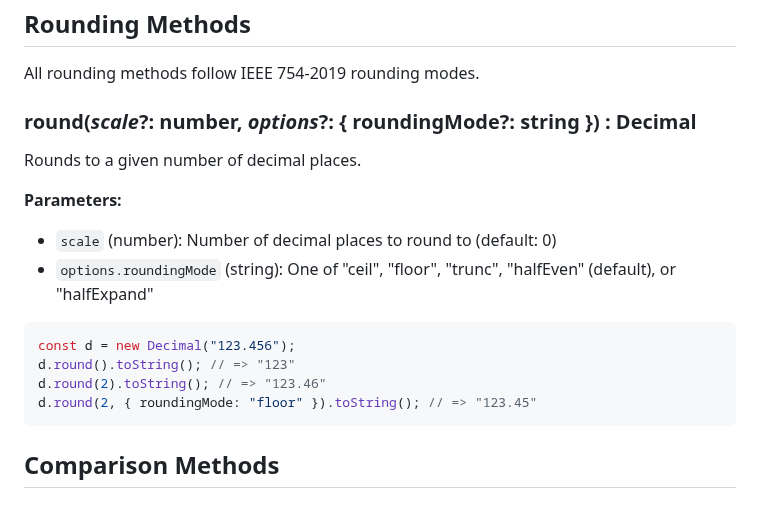
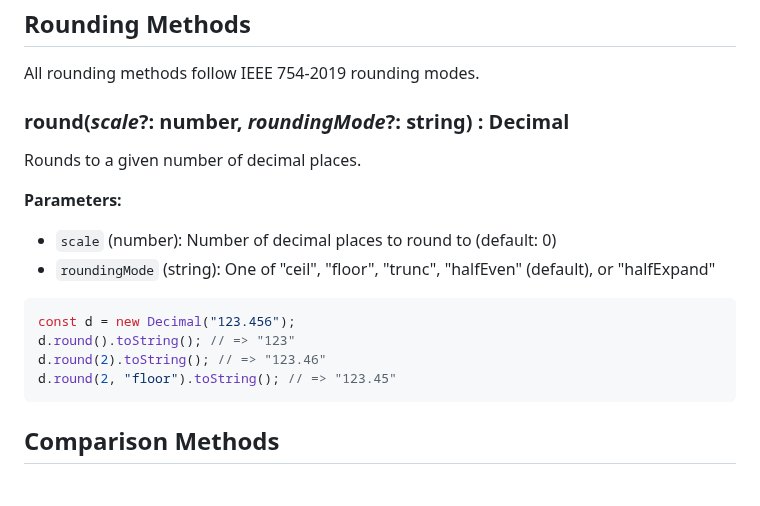
Before and after one commit to tc39/proposal-decimal, a Markdown page: docs/decimal.md, the part around the change. GitHub-like rendering.

````diff
--- a/docs/decimal.md
+++ b/docs/decimal.md
@@ -195,20 +195,20 @@ new Decimal("-123.45").negate().toString(); // => "123.45"
 
 All rounding methods follow IEEE 754-2019 rounding modes.
 
-### **round**(_scale_?: number, _options_?: { roundingMode?: string }) : Decimal
+### **round**(_scale_?: number, _roundingMode_?: string) : Decimal
 
 Rounds to a given number of decimal places.
 
 **Parameters:**
 
 - `scale` (number): Number of decimal places to round to (default: 0)
-- `options.roundingMode` (string): One of "ceil", "floor", "trunc", "halfEven" (default), or "halfExpand"
+- `roundingMode` (string): One of "ceil", "floor", "trunc", "halfEven" (default), or "halfExpand"
 
 ```js
 const d = new Decimal("123.456");
 d.round().toString(); // => "123"
 d.round(2).toString(); // => "123.46"
-d.round(2, { roundingMode: "floor" }).toString(); // => "123.45"
+d.round(2, "floor").toString(); // => "123.45"
 ```
 
 ## Comparison Methods
````
Also changed, not shown: docs/cookbook.md (+7 -7 lines).
